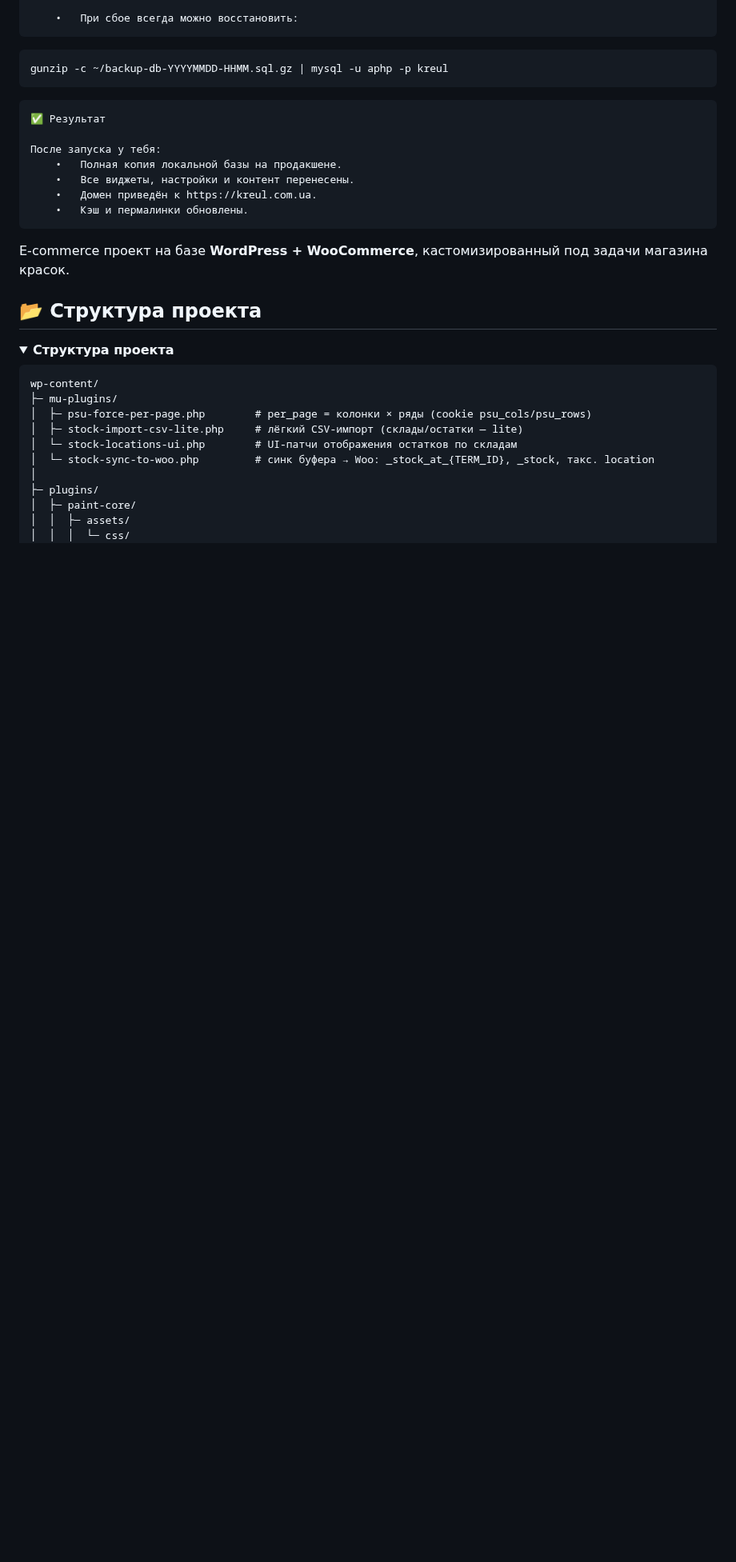
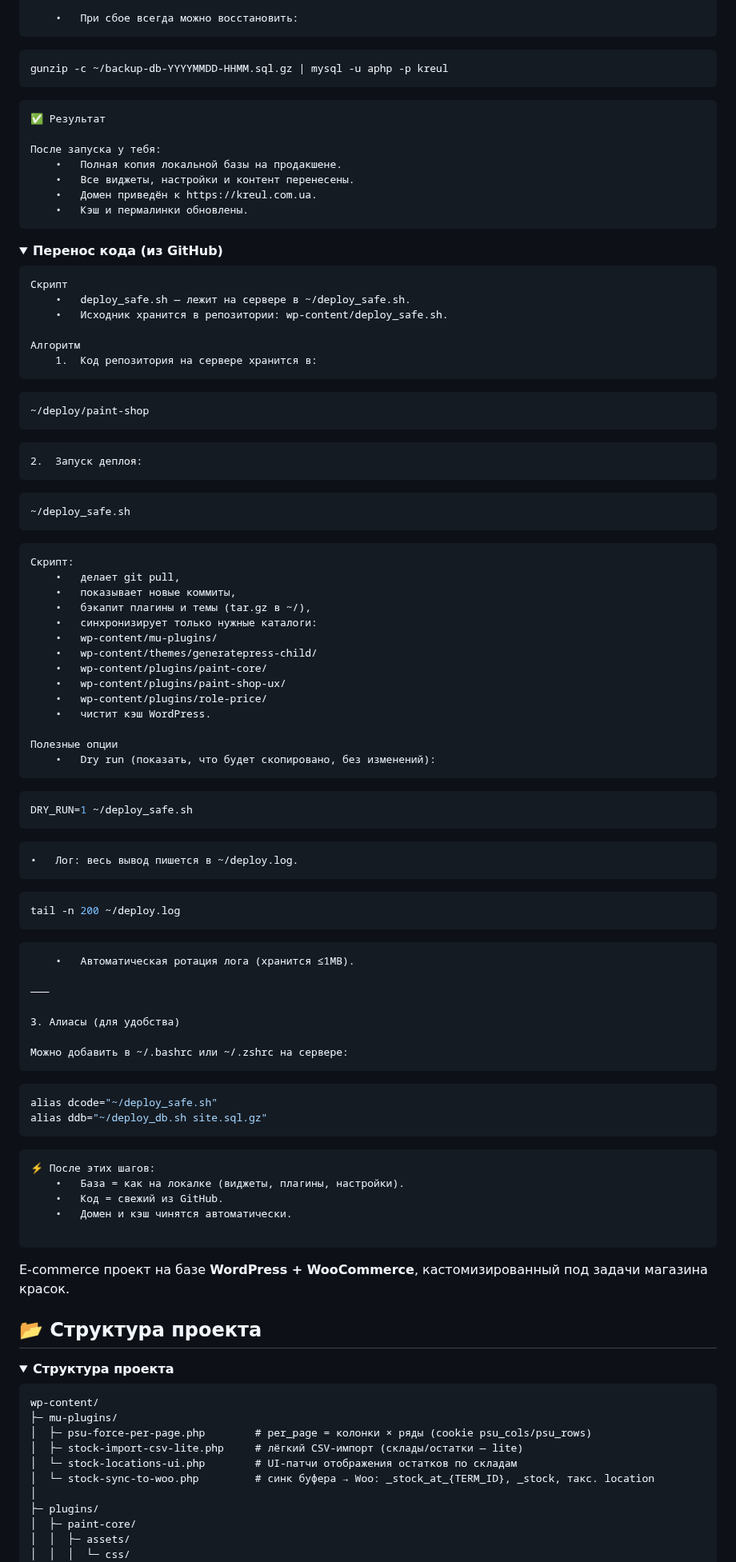
Before and after one commit to VMalakhatka/paint-shop, a Markdown page: README.md, the part around the change. Shown at 80% size. GitHub-like rendering; folded sections open; blank space fills up the shorter version.

Commit message:
add in READ ME deploy code

````diff
--- a/README.md
+++ b/README.md
@@ -95,6 +95,69 @@ gunzip -c ~/backup-db-YYYYMMDD-HHMM.sql.gz | mysql -u aphp -p kreul
 	•	Все виджеты, настройки и контент перенесены.
 	•	Домен приведён к https://kreul.com.ua.
 	•	Кэш и пермалинки обновлены.
+```
+</details>
+
+<details>
+<summary><strong> Перенос кода (из GitHub)</strong></summary>
+
+```text
+Скрипт
+	•	deploy_safe.sh — лежит на сервере в ~/deploy_safe.sh.
+	•	Исходник хранится в репозитории: wp-content/deploy_safe.sh.
+
+Алгоритм
+	1.	Код репозитория на сервере хранится в:
+```
+```bash
+~/deploy/paint-shop
+```
+	2.	Запуск деплоя:
+```bash
+~/deploy_safe.sh
+```
+```text
+Скрипт:
+	•	делает git pull,
+	•	показывает новые коммиты,
+	•	бэкапит плагины и темы (tar.gz в ~/),
+	•	синхронизирует только нужные каталоги:
+	•	wp-content/mu-plugins/
+	•	wp-content/themes/generatepress-child/
+	•	wp-content/plugins/paint-core/
+	•	wp-content/plugins/paint-shop-ux/
+	•	wp-content/plugins/role-price/
+	•	чистит кэш WordPress.
+
+Полезные опции
+	•	Dry run (показать, что будет скопировано, без изменений):
+```
+```bash
+DRY_RUN=1 ~/deploy_safe.sh
+```
+	•	Лог: весь вывод пишется в ~/deploy.log.
+```bash
+tail -n 200 ~/deploy.log
+```
+```text
+	•	Автоматическая ротация лога (хранится ≤1MB).
+
+⸻
+
+3. Алиасы (для удобства)
+
+Можно добавить в ~/.bashrc или ~/.zshrc на сервере:
+```
+```bash
+alias dcode="~/deploy_safe.sh"
+alias ddb="~/deploy_db.sh site.sql.gz"
+```
+```text
+⚡ После этих шагов:
+	•	База = как на локалке (виджеты, плагины, настройки).
+	•	Код = свежий из GitHub.
+	•	Домен и кэш чинятся автоматически.
+
 ```
 </details>
 
````
